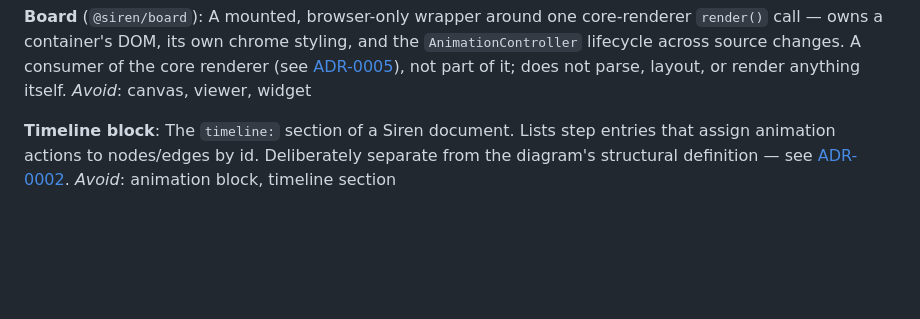
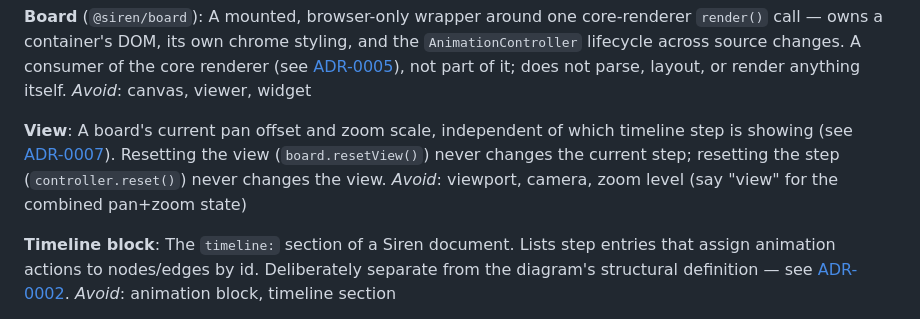
Before and after one commit to Ginz9013/siren, a Markdown page: CONTEXT.md, the part around the change. GitHub-like rendering; blank space fills up the shorter version.

```diff
--- a/CONTEXT.md
+++ b/CONTEXT.md
@@ -25,6 +25,13 @@ its own chrome styling, and the `AnimationController` lifecycle across source ch
 of the core renderer (see [ADR-0005](docs/adr/0005-board-is-a-separate-package-that-owns-calling-render.md)),
 not part of it; does not parse, layout, or render anything itself.
 _Avoid_: canvas, viewer, widget
+
+**View**:
+A board's current pan offset and zoom scale, independent of which timeline step is showing (see
+[ADR-0007](docs/adr/0007-board-pan-zoom-is-a-css-transform-on-a-new-viewport-layer.md)).
+Resetting the view (`board.resetView()`) never changes the current step; resetting the step
+(`controller.reset()`) never changes the view.
+_Avoid_: viewport, camera, zoom level (say "view" for the combined pan+zoom state)
 
 **Timeline block**:
 The `timeline:` section of a Siren document. Lists step entries that assign animation actions to
```
Also changed, not shown: docs/adr/0007-board-pan-zoom-is-a-css-transform-on-a-new-viewport-layer.md (added, +38 -0 lines).
